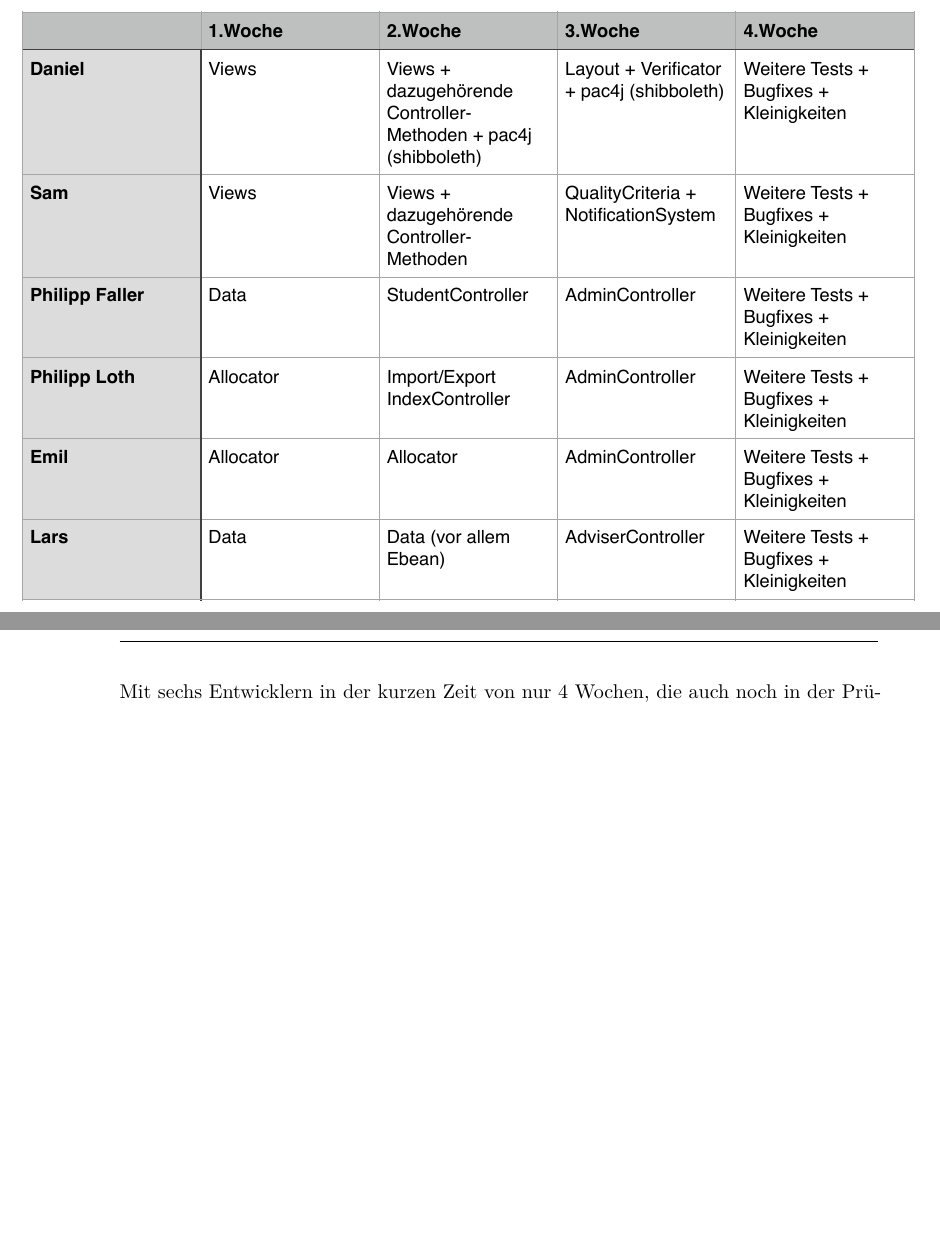
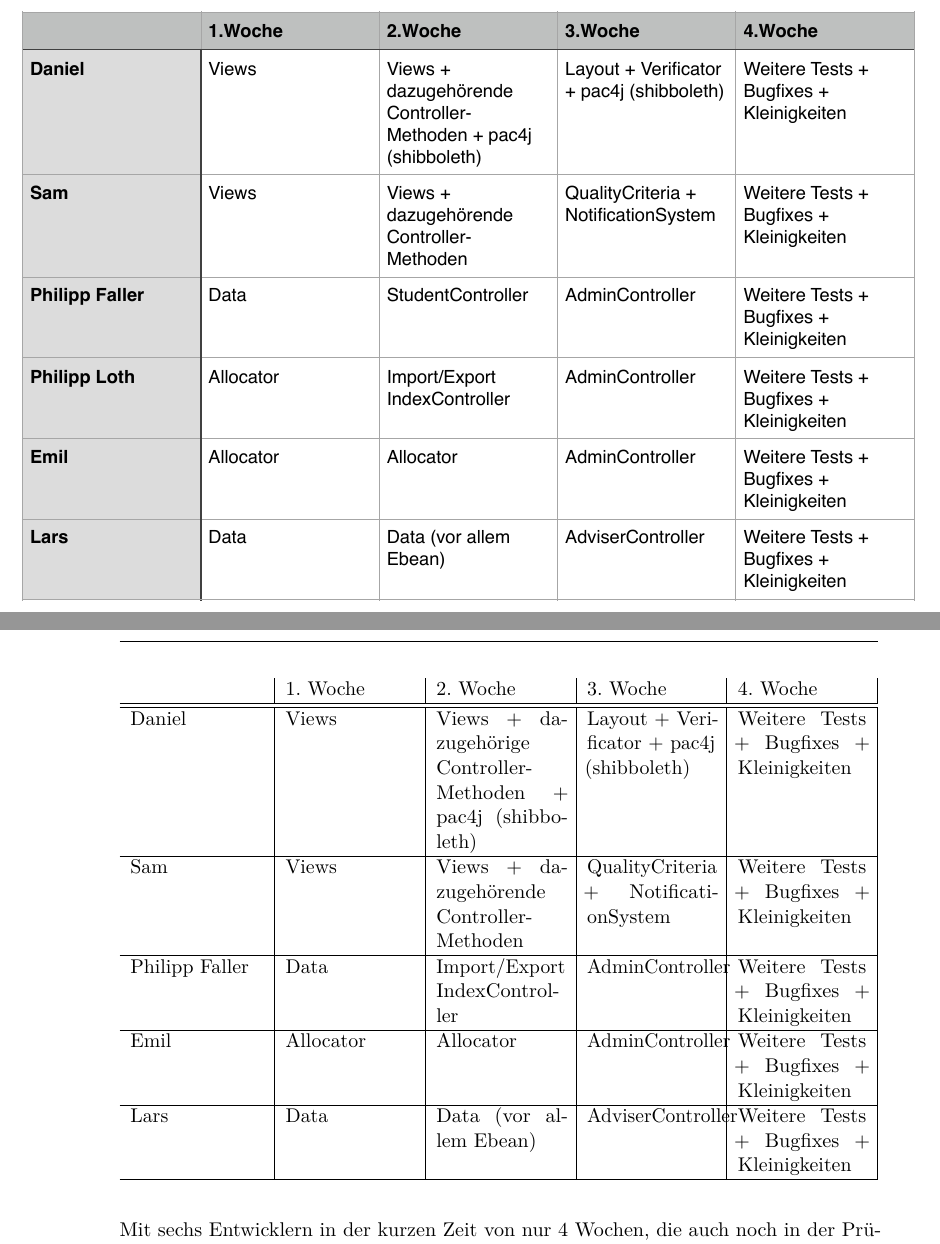
Before and after one commit to EmilDohse/pse_allocation, a LaTeX document (implementierung/dokument/implementierung.tex): two parts of pages 4 and 5 of 10, joined at a grey line, cut so that both start at the same text, the shorter picture padded with empty space. Compiled offline with pdfLaTeX.

Commit message:
tabelle implementierungsplan

```diff
--- a/implementierung/dokument/implementierung.tex
+++ b/implementierung/dokument/implementierung.tex
@@ -13,6 +13,9 @@
 \usepackage{rotating}
 \usepackage{epstopdf}
 \usepackage{pdfpages}
+\usepackage{caption, booktabs}
+\usepackage{tabularx}
+\usepackage{multirow}
 \usepackage[binary-units=true]{siunitx}
  \usepackage[autostyle=true,german=quotes]{csquotes}
  \usepackage{longtable, booktabs}
@@ -40,6 +43,40 @@ das Entwurfsdokument beantwortete  wie das Produkt strukturert sein soll, beschr
 Zu beginn der Implementierungsphase wurde ein Plan erstellt, der unser
 vorgesehenes Vorgehen beschreibt.
 \includepdf[pages={1}]{Implementierungsplan.pdf}
+\begin{table}
+\begin{tabularx}{\textwidth}{p{0.175\textwidth}|X|X|X|X|}
+ 	& 1. Woche			& 2. Woche		& 3. Woche & 4. Woche\\
+\hline \hline
+Daniel	& Views			& Views + dazugehörige Controller-Methoden + pac4j
+(shibboleth) & Layout + Verificator
++ pac4j (shibboleth)& Weitere Tests +
+Bugfixes +
+Kleinigkeiten\\
+\hline
+Sam & Views&Views +
+dazugehörende
+Controller-
+Methoden & QualityCriteria +
+NotificationSystem & Weitere Tests +
+Bugfixes +
+Kleinigkeiten\\
+\hline
+Philipp Faller&Data&Import/Export
+IndexController&AdminController&Weitere Tests +
+Bugfixes +
+Kleinigkeiten\\
+\hline
+Emil&Allocator&Allocator&AdminController&Weitere Tests +
+Bugfixes +
+Kleinigkeiten\\
+\hline
+Lars&Data&Data (vor allem
+Ebean)&AdviserController&Weitere Tests +
+Bugfixes +
+Kleinigkeiten\\
+\hline
+\end{tabularx}
+\end{table}
 % Hierbei war der für uns \enquote{kritische Pfad} %TODO Was ist unser Criticall
 % % Path
 % das das Datenmodell gefolgt von paralell implementierbaren Controllern die nur
```
